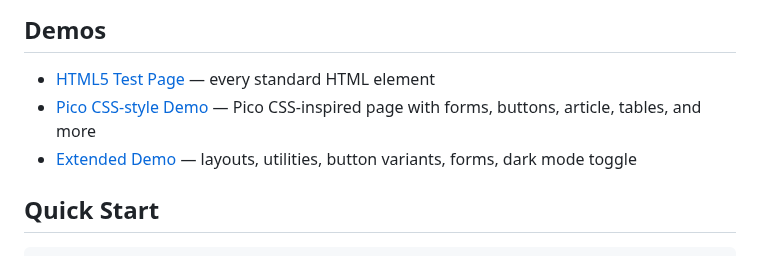
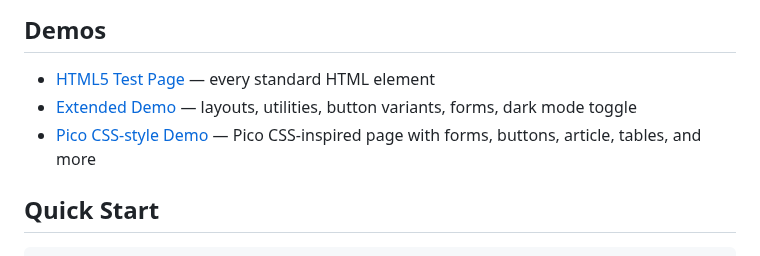
Before and after one commit to Leftium/nimble.css, a Markdown page: README.md, the part around the change. Rendered like a GitHub page.

Commit message:
Docs: Update readme.

```diff
--- a/README.md
+++ b/README.md
@@ -15,8 +15,8 @@ Minimal CSS library for great-looking default HTML styles; no classes required.
 ## Demos
 
 - [HTML5 Test Page](https://leftium.github.io/nimble.css/demo/) — every standard HTML element
+- [Extended Demo](https://leftium.github.io/nimble.css/demo/extended.html) — layouts, utilities, button variants, forms, dark mode toggle
 - [Pico CSS-style Demo](https://leftium.github.io/nimble.css/demo/pico.html) — Pico CSS-inspired page with forms, buttons, article, tables, and more
-- [Extended Demo](https://leftium.github.io/nimble.css/demo/extended.html) — layouts, utilities, button variants, forms, dark mode toggle
 
 ## Quick Start
 
```
